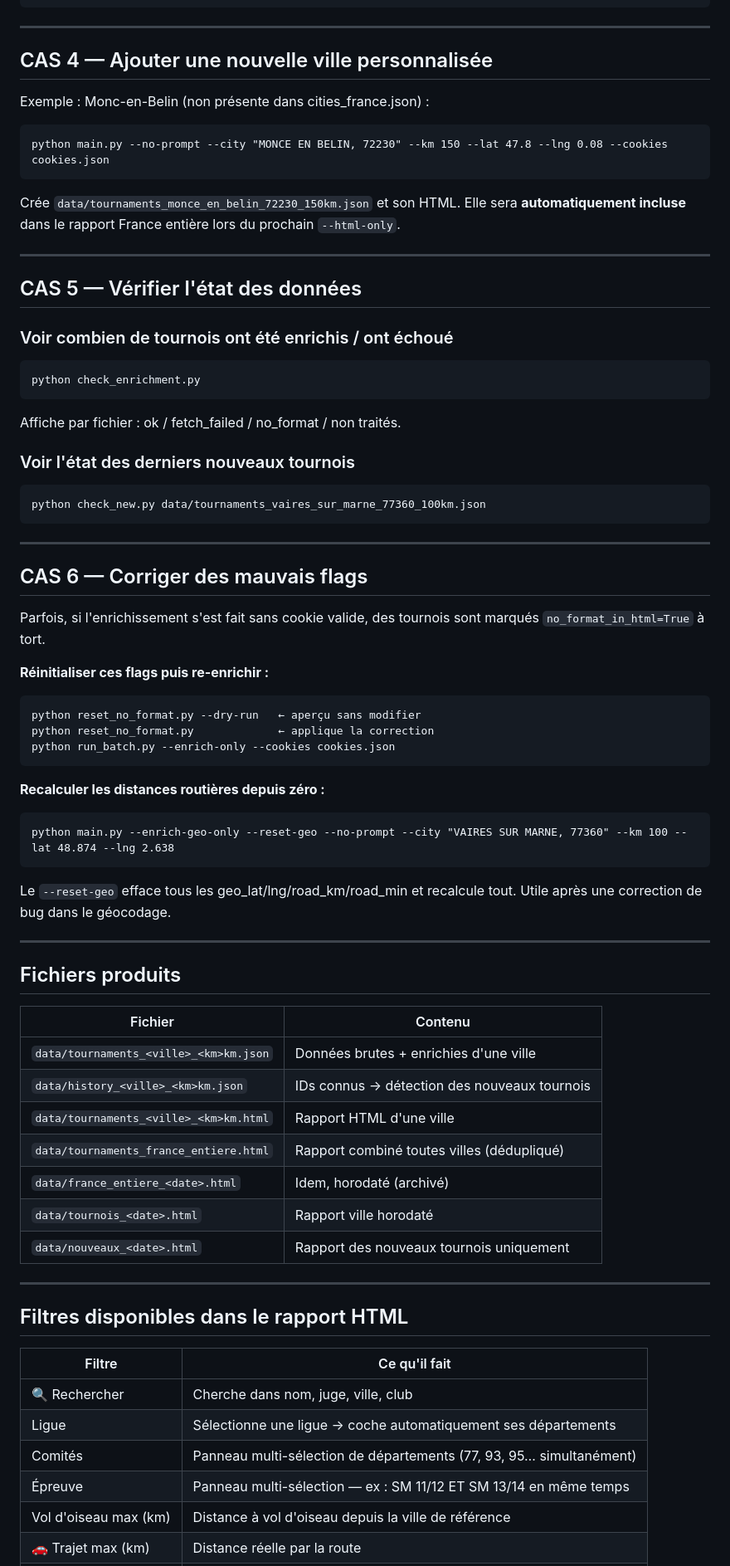
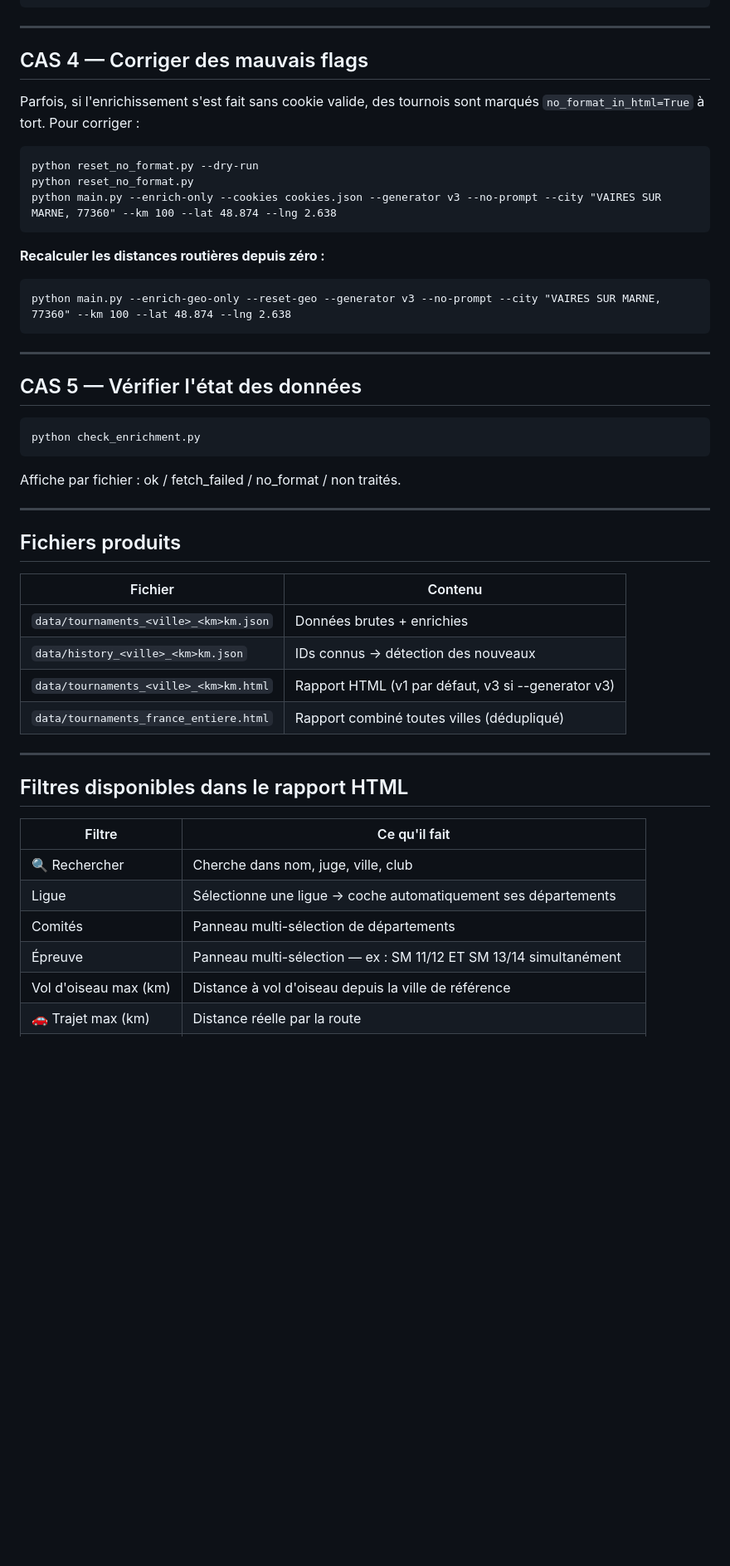
Before and after one commit to ggman23/tournoistenup, a Markdown page: NOTICE_UTILISATION.md, the part around one of its changes. Shown at 83% size. Rendered like a GitHub page; blank space fills up the shorter version.

````diff
--- a/NOTICE_UTILISATION.md
+++ b/NOTICE_UTILISATION.md
@@ -129,49 +154,30 @@ python run_batch.py --enrich-only --cookies cookies.json
 
 ---
 
-## CAS 4 — Ajouter une nouvelle ville personnalisée
+## CAS 4 — Corriger des mauvais flags
 
-Exemple : Monc-en-Belin (non présente dans cities_france.json) :
+Parfois, si l'enrichissement s'est fait sans cookie valide, des tournois sont marqués
+`no_format_in_html=True` à tort. Pour corriger :
+
 ```
-python main.py --no-prompt --city "MONCE EN BELIN, 72230" --km 150 --lat 47.8 --lng 0.08 --cookies cookies.json
+python reset_no_format.py --dry-run
+python reset_no_format.py
+python main.py --enrich-only --cookies cookies.json --generator v3 --no-prompt --city "VAIRES SUR MARNE, 77360" --km 100 --lat 48.874 --lng 2.638
 ```
-Crée `data/tournaments_monce_en_belin_72230_150km.json` et son HTML.
-Elle sera **automatiquement incluse** dans le rapport France entière lors du prochain `--html-only`.
+
+**Recalculer les distances routières depuis zéro :**
+```
+python main.py --enrich-geo-only --reset-geo --generator v3 --no-prompt --city "VAIRES SUR MARNE, 77360" --km 100 --lat 48.874 --lng 2.638
+```
 
 ---
 
 ## CAS 5 — Vérifier l'état des données
 
-### Voir combien de tournois ont été enrichis / ont échoué
 ```
 python check_enrichment.py
 ```
 Affiche par fichier : ok / fetch_failed / no_format / non traités.
-
-### Voir l'état des derniers nouveaux tournois
-```
-python check_new.py data/tournaments_vaires_sur_marne_77360_100km.json
-```
-
----
-
-## CAS 6 — Corriger des mauvais flags
-
-Parfois, si l'enrichissement s'est fait sans cookie valide, des tournois sont marqués `no_format_in_html=True` à tort.
-
-**Réinitialiser ces flags puis re-enrichir :**
-```
-python reset_no_format.py --dry-run   ← aperçu sans modifier
-python reset_no_format.py             ← applique la correction
-python run_batch.py --enrich-only --cookies cookies.json
-```
-
-**Recalculer les distances routières depuis zéro :**
-```
-python main.py --enrich-geo-only --reset-geo --no-prompt --city "VAIRES SUR MARNE, 77360" --km 100 --lat 48.874 --lng 2.638
-```
-Le `--reset-geo` efface tous les geo_lat/lng/road_km/road_min et recalcule tout.
-Utile après une correction de bug dans le géocodage.
 
 ---
 
@@ -179,13 +185,10 @@ Utile après une correction de bug dans le géocodage.
 
 | Fichier | Contenu |
 |---|---|
-| `data/tournaments_<ville>_<km>km.json` | Données brutes + enrichies d'une ville |
-| `data/history_<ville>_<km>km.json` | IDs connus → détection des nouveaux tournois |
-| `data/tournaments_<ville>_<km>km.html` | Rapport HTML d'une ville |
+| `data/tournaments_<ville>_<km>km.json` | Données brutes + enrichies |
+| `data/history_<ville>_<km>km.json` | IDs connus → détection des nouveaux |
+| `data/tournaments_<ville>_<km>km.html` | Rapport HTML (v1 par défaut, v3 si --generator v3) |
 | `data/tournaments_france_entiere.html` | Rapport combiné toutes villes (dédupliqué) |
-| `data/france_entiere_<date>.html` | Idem, horodaté (archivé) |
-| `data/tournois_<date>.html` | Rapport ville horodaté |
-| `data/nouveaux_<date>.html` | Rapport des nouveaux tournois uniquement |
 
 ---
 
@@ -195,8 +198,8 @@ Utile après une correction de bug dans le géocodage.
 |---|---|
 | 🔍 Rechercher | Cherche dans nom, juge, ville, club |
 | Ligue | Sélectionne une ligue → coche automatiquement ses départements |
-| Comités | Panneau multi-sélection de départements (77, 93, 95… simultanément) |
-| Épreuve | Panneau multi-sélection — ex : SM 11/12 ET SM 13/14 en même temps |
+| Comités | Panneau multi-sélection de départements |
+| Épreuve | Panneau multi-sélection — ex : SM 11/12 ET SM 13/14 simultanément |
 | Vol d'oiseau max (km) | Distance à vol d'oiseau depuis la ville de référence |
 | 🚗 Trajet max (km) | Distance réelle par la route |
 | 🕐 Trajet max (min) | Temps de trajet estimé en voiture |
````
Also changed, not shown: other parts of NOTICE_UTILISATION.md (+93 -109 lines), DOCUMENTATION_TECHNIQUE.md (+42 -6 lines), ROADMAP.md (+36 -62 lines).
